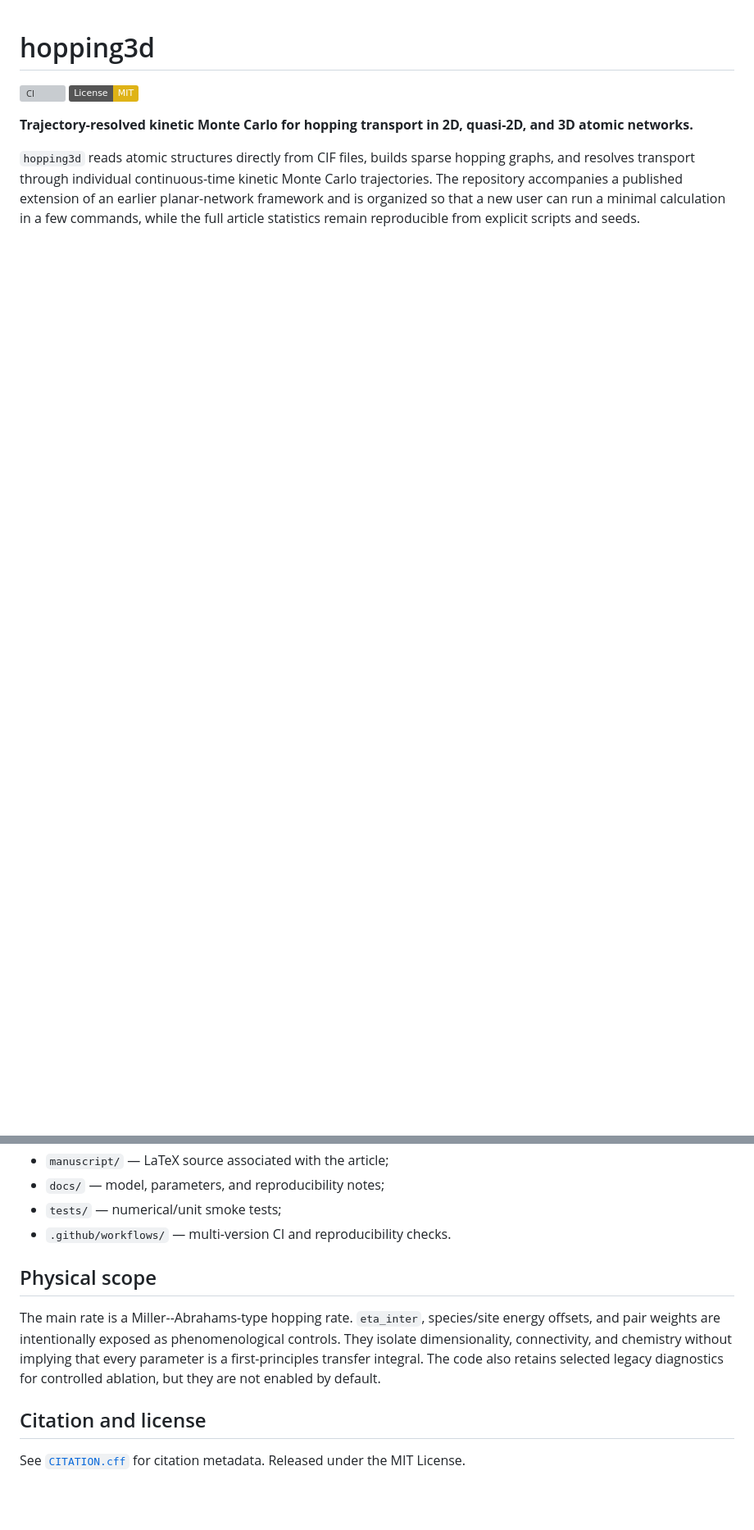
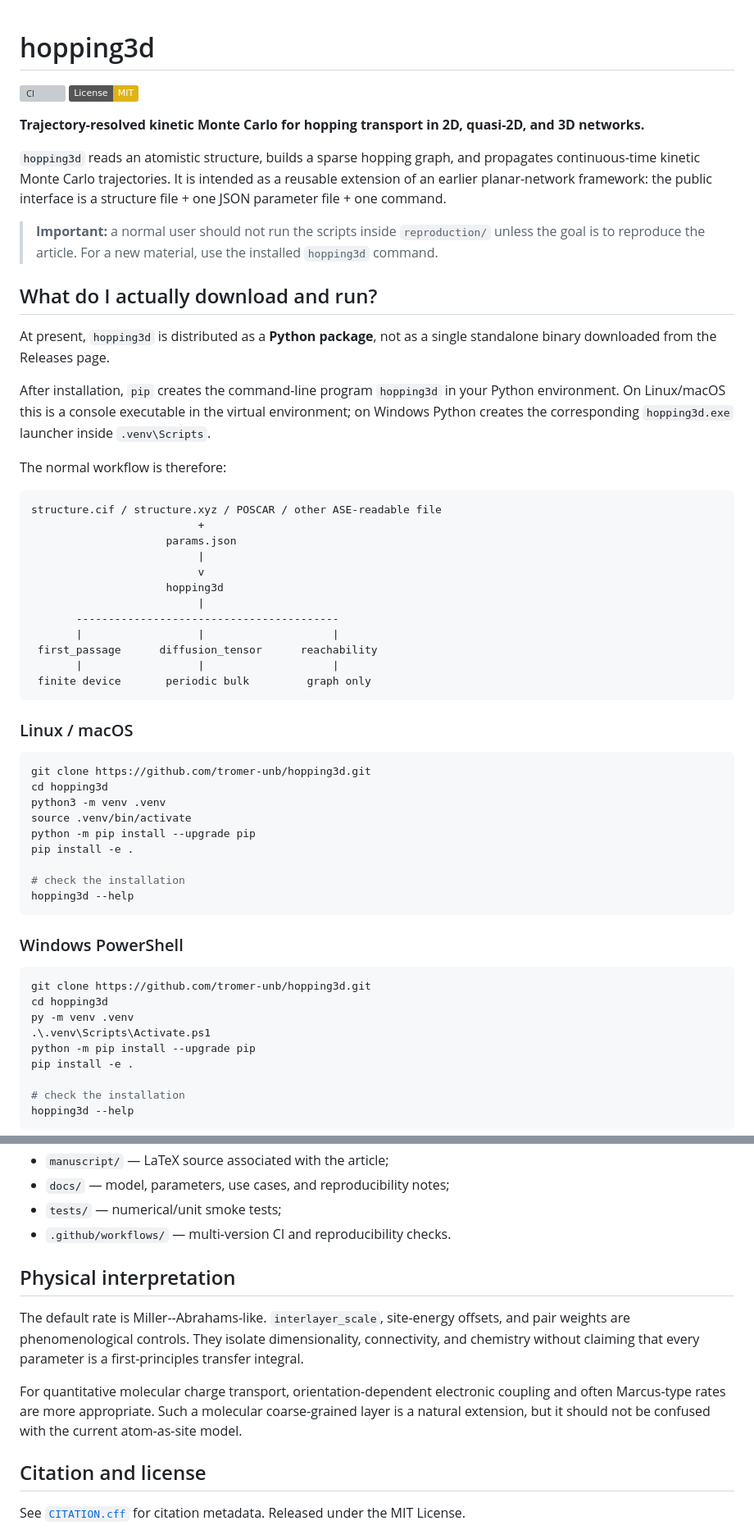
Before and after one commit to tromer-unb/hopping3d, a Markdown page: README.md, 2 parts joined by grey strips. Shown at 82% size. GitHub-like rendering; badges without logos; blank space fills up the shorter version; grey boxes are pictures that could not be loaded.

````diff
--- a/README.md
+++ b/README.md
@@ -2,6 +2,60 @@
 
 [![CI](https://github.com/tromer-unb/hopping3d/actions/workflows/ci.yml/badge.svg)](https://github.com/tromer-unb/hopping3d/actions/workflows/ci.yml) [![License: MIT](https://img.shields.io/badge/License-MIT-yellow.svg)](LICENSE)
 
-**Trajectory-resolved kinetic Monte Carlo for hopping transport in 2D, quasi-2D, and 3D atomic networks.**
+**Trajectory-resolved kinetic Monte Carlo for hopping transport in 2D, quasi-2D, and 3D networks.**
 
-`hopping3d` reads atomic structures directly from CIF files, builds sparse hopping graphs, and resolves transport through individual continuous-time kinetic Monte Carlo trajectories. The repository accompanies a published extension of an earlier planar-network framework and is organized so that a new user can run a minimal calculation in a few commands, while the full article statistics remain reproducible from explicit scripts and seeds.
+`hopping3d` reads an atomistic structure, builds a sparse hopping graph, and propagates continuous-time kinetic Monte Carlo trajectories. It is intended as a reusable extension of an earlier planar-network framework: the public interface is a structure file + one JSON parameter file + one command.
+
+> **Important:** a normal user should not run the scripts inside `reproduction/` unless the goal is to reproduce the article. For a new material, use the installed `hopping3d` command.
+
+## What do I actually download and run?
+
+At present, `hopping3d` is distributed as a **Python package**, not as a single standalone binary downloaded from the Releases page.
+
+After installation, `pip` creates the command-line program `hopping3d` in your Python environment. On Linux/macOS this is a console executable in the virtual environment; on Windows Python creates the corresponding `hopping3d.exe` launcher inside `.venv\Scripts`.
+
+The normal workflow is therefore:
+
+```text
+structure.cif / structure.xyz / POSCAR / other ASE-readable file
+                          +
+                     params.json
+                          |
+                          v
+                     hopping3d
+                          |
+       -----------------------------------------
+       |                  |                    |
+ first_passage      diffusion_tensor      reachability
+       |                  |                    |
+ finite device       periodic bulk         graph only
+```
+
+### Linux / macOS
+
+```bash
+git clone https://github.com/tromer-unb/hopping3d.git
+cd hopping3d
+python3 -m venv .venv
+source .venv/bin/activate
+python -m pip install --upgrade pip
+pip install -e .
+
+# check the installation
+hopping3d --help
+```
+
+### Windows PowerShell
+
+```powershell
+git clone https://github.com/tromer-unb/hopping3d.git
+cd hopping3d
+py -m venv .venv
+.\.venv\Scripts\Activate.ps1
+python -m pip install --upgrade pip
+pip install -e .
+
+# check the installation
+hopping3d --help
+```
+
@@ -64,11 +214,13 @@ See [`docs/reproducibility.md`](docs/reproducibility.md) for the mapping between
 - `manuscript/` — LaTeX source associated with the article;
-- `docs/` — model, parameters, and reproducibility notes;
+- `docs/` — model, parameters, use cases, and reproducibility notes;
 - `tests/` — numerical/unit smoke tests;
 - `.github/workflows/` — multi-version CI and reproducibility checks.
 
-## Physical scope
+## Physical interpretation
 
-The main rate is a Miller--Abrahams-type hopping rate. `eta_inter`, species/site energy offsets, and pair weights are intentionally exposed as phenomenological controls. They isolate dimensionality, connectivity, and chemistry without implying that every parameter is a first-principles transfer integral. The code also retains selected legacy diagnostics for controlled ablation, but they are not enabled by default.
+The default rate is Miller--Abrahams-like. `interlayer_scale`, site-energy offsets, and pair weights are phenomenological controls. They isolate dimensionality, connectivity, and chemistry without claiming that every parameter is a first-principles transfer integral.
+
+For quantitative molecular charge transport, orientation-dependent electronic coupling and often Marcus-type rates are more appropriate. Such a molecular coarse-grained layer is a natural extension, but it should not be confused with the current atom-as-site model.
 
 ## Citation and license
 
````
Also changed, not shown: other parts of README.md (+127 -31 lines).
